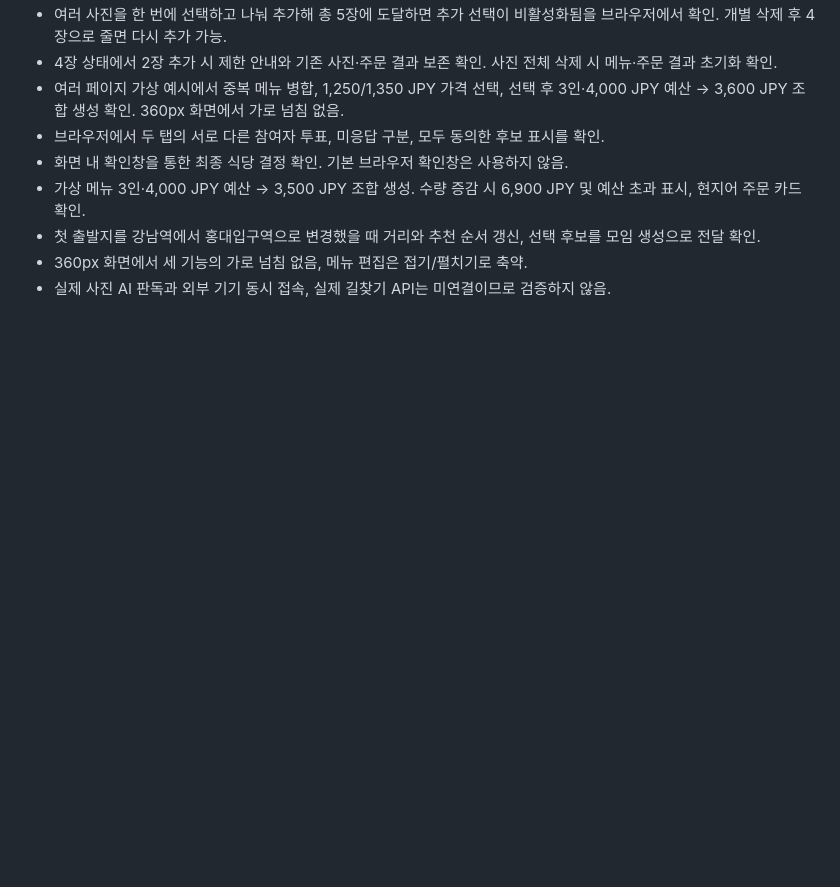
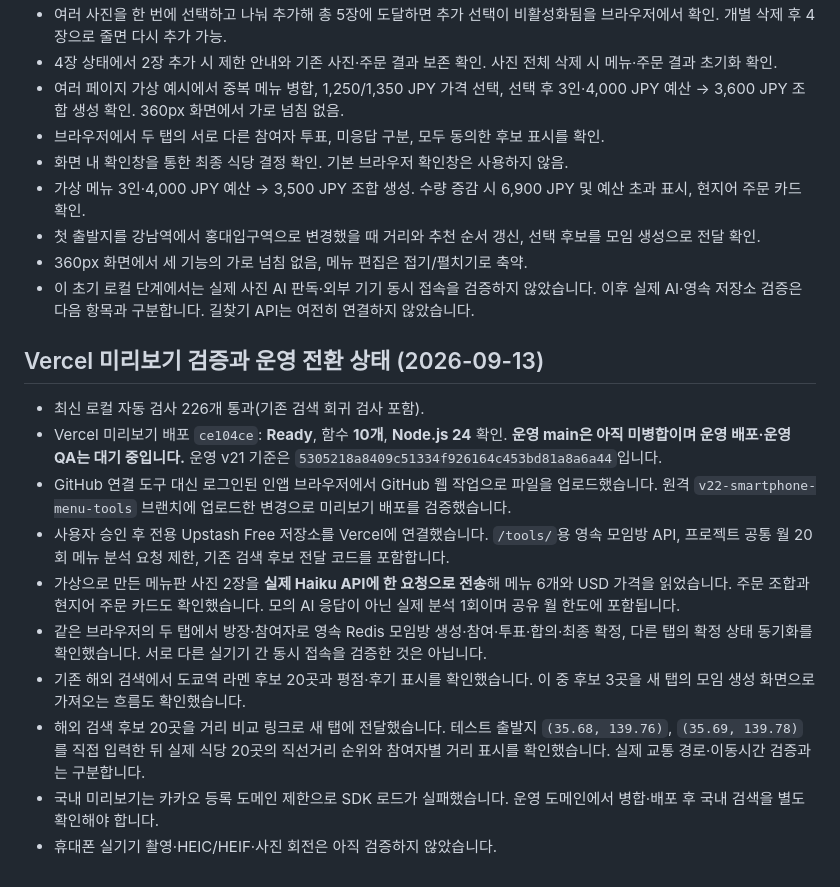
Before and after one commit to insung4420802-coder/matjib, a Markdown page: preview/v22/PREVIEW.md, the part around one of its changes. GitHub-like rendering; blank space fills up the shorter version.

```diff
--- a/preview/v22/PREVIEW.md
+++ b/preview/v22/PREVIEW.md
@@ -59,4 +53,17 @@ Vercel의 4.5MB 요청 한도를 고려해 사진 합계를 3MiB로 줄이고,
 - 가상 메뉴 3인·4,000 JPY 예산 → 3,500 JPY 조합 생성. 수량 증감 시 6,900 JPY 및 예산 초과 표시, 현지어 주문 카드 확인.
 - 첫 출발지를 강남역에서 홍대입구역으로 변경했을 때 거리와 추천 순서 갱신, 선택 후보를 모임 생성으로 전달 확인.
 - 360px 화면에서 세 기능의 가로 넘침 없음, 메뉴 편집은 접기/펼치기로 축약.
-- 실제 사진 AI 판독과 외부 기기 동시 접속, 실제 길찾기 API는 미연결이므로 검증하지 않음.
+- 이 초기 로컬 단계에서는 실제 사진 AI 판독·외부 기기 동시 접속을 검증하지 않았습니다. 이후 실제 AI·영속 저장소 검증은 다음 항목과 구분합니다. 길찾기 API는 여전히 연결하지 않았습니다.
+
+## Vercel 미리보기 검증과 운영 전환 상태 (2026-09-13)
+
+- 최신 로컬 자동 검사 226개 통과(기존 검색 회귀 검사 포함).
+- Vercel 미리보기 배포 `ce104ce`: **Ready**, 함수 **10개**, **Node.js 24** 확인. **운영 main은 아직 미병합이며 운영 배포·운영 QA는 대기 중입니다.** 운영 v21 기준은 `5305218a8409c51334f926164c453bd81a8a6a44`입니다.
+- GitHub 연결 도구 대신 로그인된 인앱 브라우저에서 GitHub 웹 작업으로 파일을 업로드했습니다. 원격 `v22-smartphone-menu-tools` 브랜치에 업로드한 변경으로 미리보기 배포를 검증했습니다.
+- 사용자 승인 후 전용 Upstash Free 저장소를 Vercel에 연결했습니다. `/tools/`용 영속 모임방 API, 프로젝트 공통 월 20회 메뉴 분석 요청 제한, 기존 검색 후보 전달 코드를 포함합니다.
+- 가상으로 만든 메뉴판 사진 2장을 **실제 Haiku API에 한 요청으로 전송**해 메뉴 6개와 USD 가격을 읽었습니다. 주문 조합과 현지어 주문 카드도 확인했습니다. 모의 AI 응답이 아닌 실제 분석 1회이며 공유 월 한도에 포함됩니다.
+- 같은 브라우저의 두 탭에서 방장·참여자로 영속 Redis 모임방 생성·참여·투표·합의·최종 확정, 다른 탭의 확정 상태 동기화를 확인했습니다. 서로 다른 실기기 간 동시 접속을 검증한 것은 아닙니다.
+- 기존 해외 검색에서 도쿄역 라멘 후보 20곳과 평점·후기 표시를 확인했습니다. 이 중 후보 3곳을 새 탭의 모임 생성 화면으로 가져오는 흐름도 확인했습니다.
+- 해외 검색 후보 20곳을 거리 비교 링크로 새 탭에 전달했습니다. 테스트 출발지 `(35.68, 139.76)`, `(35.69, 139.78)`를 직접 입력한 뒤 실제 식당 20곳의 직선거리 순위와 참여자별 거리 표시를 확인했습니다. 실제 교통 경로·이동시간 검증과는 구분합니다.
+- 국내 미리보기는 카카오 등록 도메인 제한으로 SDK 로드가 실패했습니다. 운영 도메인에서 병합·배포 후 국내 검색을 별도 확인해야 합니다.
+- 휴대폰 실기기 촬영·HEIC/HEIF·사진 회전은 아직 검증하지 않았습니다.
```
Also changed, not shown: other parts of preview/v22/PREVIEW.md (+8 -14 lines).
